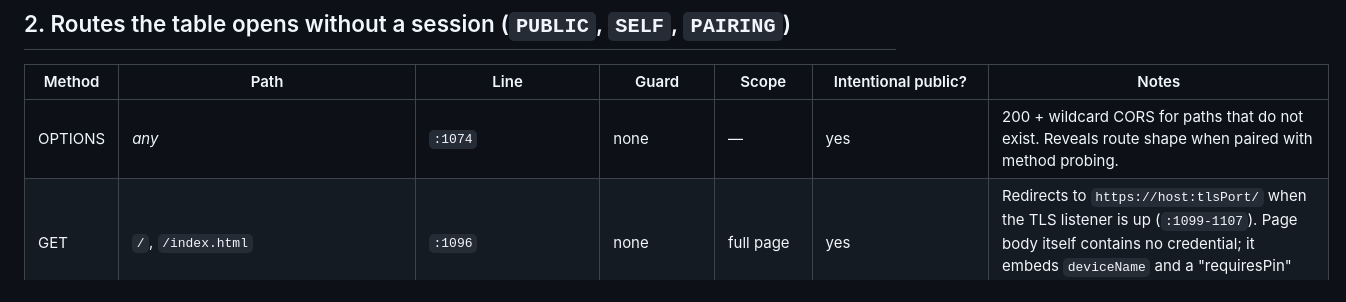
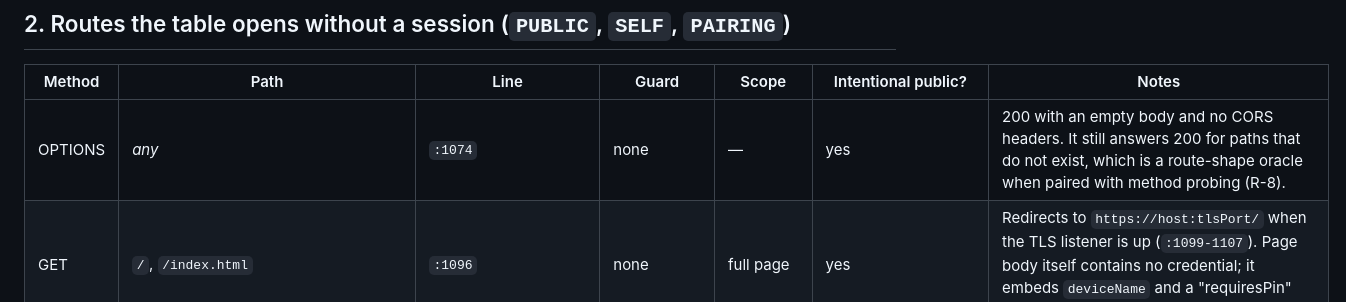
Before and after one commit to bishnuneup4ne/pulsedrop, a Markdown page: docs/Authorization-Matrix.md, the part around the change. Rendered like a GitHub page.

Commit message:
Say what the preflight answers now that it promises no origin anything

```diff
--- a/docs/Authorization-Matrix.md
+++ b/docs/Authorization-Matrix.md
@@ -123,7 +123,7 @@ memory: it resets on process death.
 
 | Method | Path | Line | Guard | Scope | Intentional public? | Notes |
 | --- | --- | --- | --- | --- | --- | --- |
-| OPTIONS | *any* | `:1074` | none | — | yes | 200 + wildcard CORS for paths that do not exist. Reveals route shape when paired with method probing. |
+| OPTIONS | *any* | `:1074` | none | — | yes | 200 with an empty body and no CORS headers. It still answers 200 for paths that do not exist, which is a route-shape oracle when paired with method probing (R-8). |
 | GET | `/`, `/index.html` | `:1096` | none | full page | yes | Redirects to `https://host:tlsPort/` when the TLS listener is up (`:1099-1107`). Page body itself contains no credential; it embeds `deviceName` and a "requiresPin" boolean. |
 | GET | `/fonts/google-sans-{regular,medium,semibold,bold}.ttf` | `:1082`, `WEB_FONTS` `:2255` | none | 4 fixed resources | yes | Whitelisted map, no path interpolation. Cache-Control `public, max-age=604800`. Safe as written. |
 | GET | `/api/info` | `:1118` | none | device metadata | yes — documented | Leaks `deviceName`, `version`, LAN `clientIp`, `deviceId`, TLS status and a `tlsError` string, capability list. **Fixed:** `tlsError` is now `describeTlsFailure(e)` — the exception class, plus a message with path-shaped runs replaced by `<path>` and the whole thing capped at 200 characters; the full exception still goes to Logcat. `deviceId` remains disclosed and is P-3's open half. |
```
